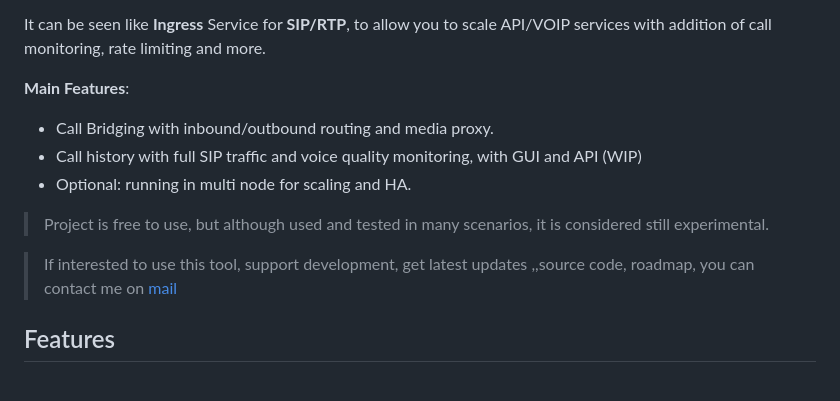
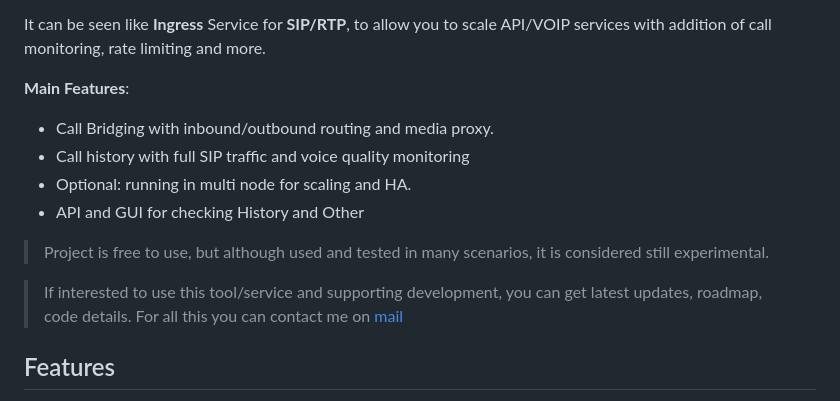
Before and after one commit to emiago/diagox, a Markdown page: README.md, the part around the change. Rendered like a GitHub page.

```diff
--- a/README.md
+++ b/README.md
@@ -11,13 +11,14 @@ It can be seen like **Ingress** Service for **SIP/RTP**, to allow you to scale A
 
 **Main Features**:
 - Call Bridging with inbound/outbound routing and media proxy.
-- Call history with full SIP traffic and voice quality monitoring, with GUI and API (WIP)
+- Call history with full SIP traffic and voice quality monitoring
 - Optional: running in multi node for scaling and HA.
+- API and GUI for checking History and Other
 
 
 > Project is free to use, but although used and tested in many scenarios, it is considered still experimental.
 
-> If interested to use this tool, support development, get latest updates ,,source code, roadmap, you can contact me on
+> If interested to use this tool/service and supporting development, you can get latest updates, roadmap, code details. For all this you can contact me on
 [mail](mailto:emirfreelance91@gmail.com)
 
 
```
